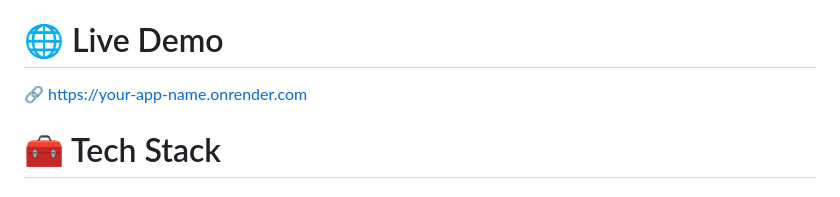
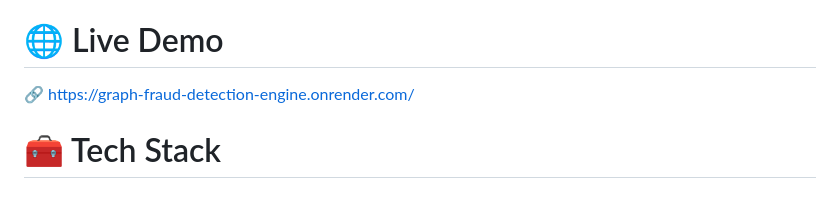
Before and after one commit to ranjanaditya2006/HACK4DELHI, a Markdown page: README.md, the part around the change. Rendered like a GitHub page.

```diff
--- a/README.md
+++ b/README.md
@@ -7,7 +7,7 @@ This system leverages directed graph modeling and network analysis to detect sus
 
 # 🌐 Live Demo
 
-🔗 https://your-app-name.onrender.com
+🔗 https://graph-fraud-detection-engine.onrender.com/
 
 
 # 🧰 Tech Stack
```
